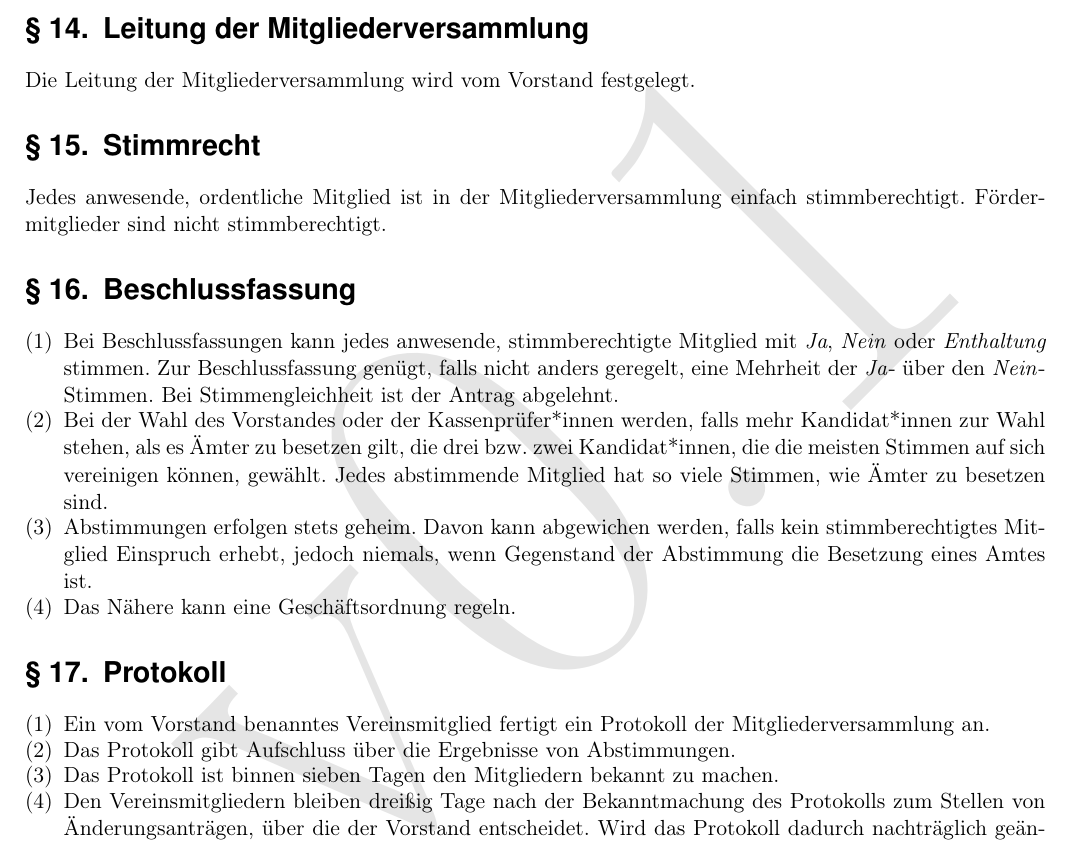
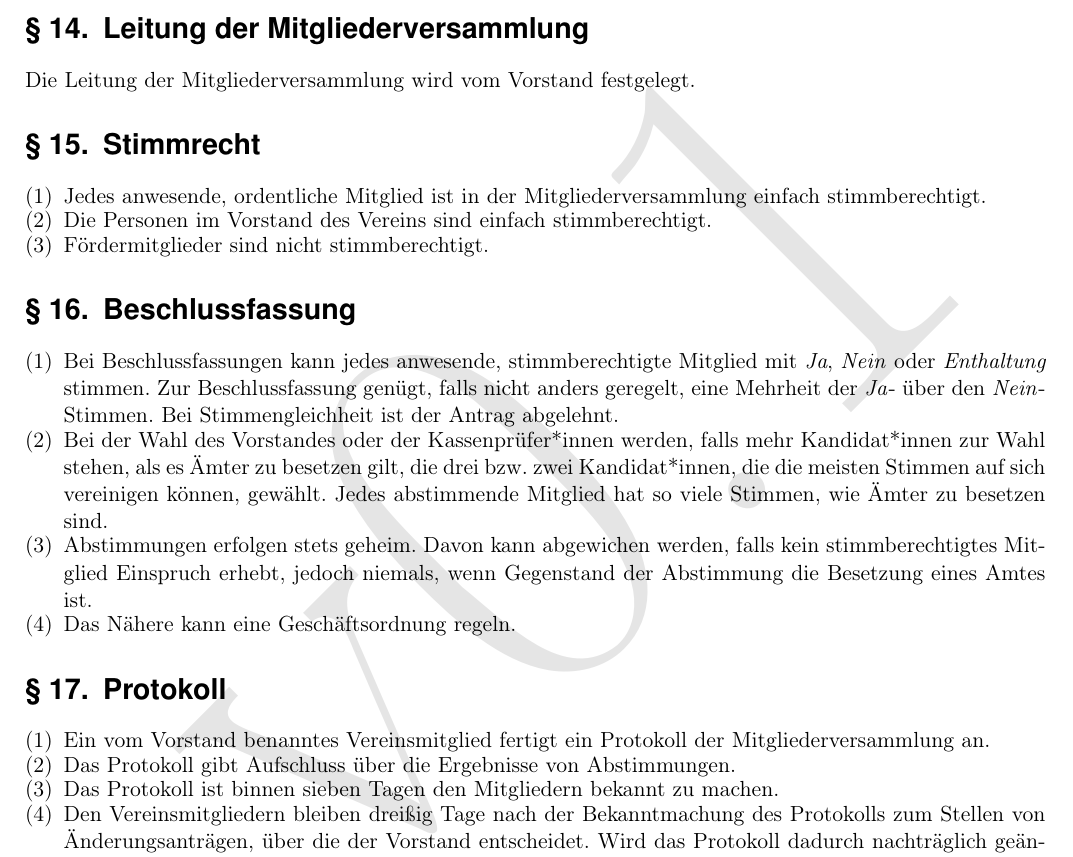
Before and after one commit to Fachschaft-FB12/Satzung-MInfo, a LaTeX document (Satzung.tex, which reads kapitel/03_mitgliederversammlung.tex): part of page 7 of 9, cut so that both start at the same text. Compiled offline with pdfLaTeX.

Commit message:
Änderung: Stimmrecht für den Vorstand

```diff
--- a/kapitel/03_mitgliederversammlung.tex
+++ b/kapitel/03_mitgliederversammlung.tex
@@ -56,7 +56,11 @@ Die Einladung zur Mitgliederversammlung wird den Mitgliedern spätestens vierzeh
 Die Leitung der Mitgliederversammlung wird vom Vorstand festgelegt.
 
 \section{Stimmrecht}
-Jedes anwesende, ordentliche Mitglied ist in der Mitgliederversammlung einfach stimmberechtigt. Fördermitglieder sind nicht stimmberechtigt.
+\begin{absätze}
+    \item Jedes anwesende, ordentliche Mitglied ist in der Mitgliederversammlung einfach stimmberechtigt.
+    \item Die Personen im Vorstand des Vereins sind einfach stimmberechtigt.
+    \item Fördermitglieder sind nicht stimmberechtigt.
+\end{absätze}
 
 \section{Beschlussfassung}
 \begin{absätze}
```
